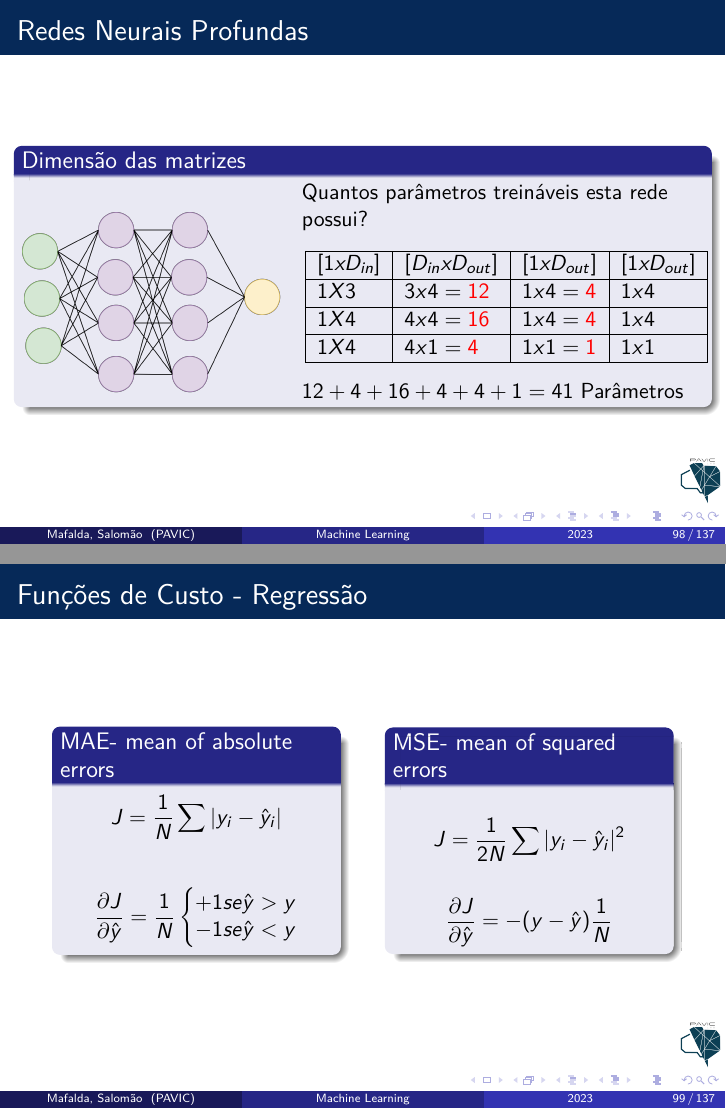
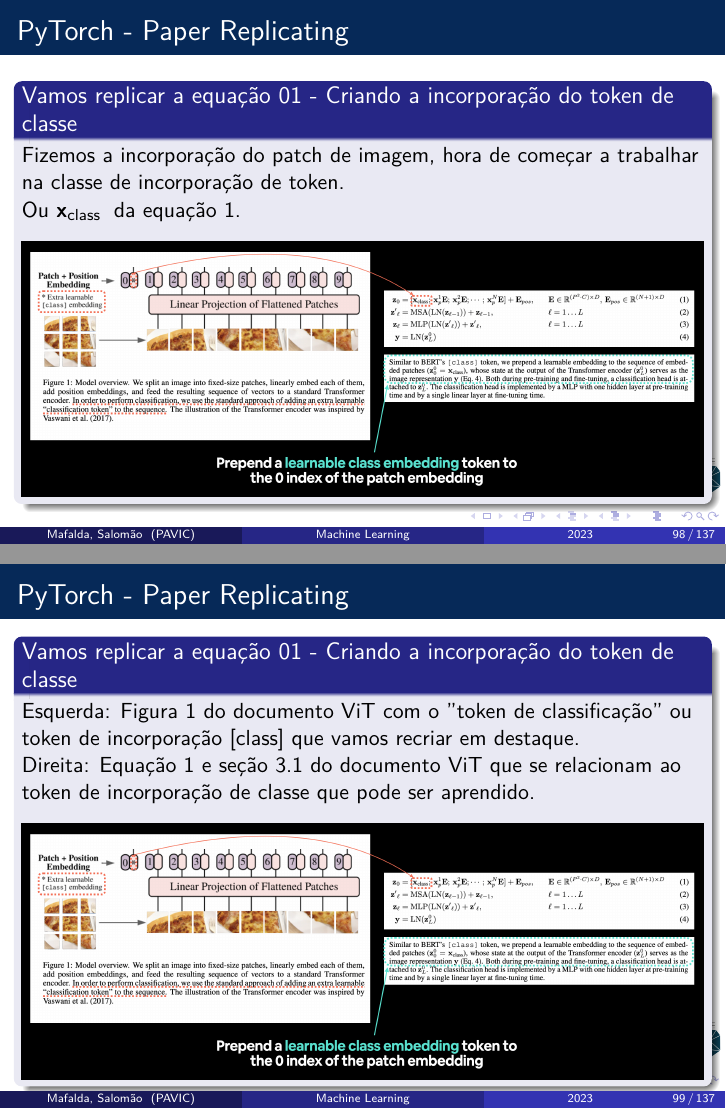
Before and after one commit to mafaldasalomao/pavic_treinamento_ml, LaTeX slides (Machine_Learning/main_2.tex): pages 98 and 99 of 137, joined at a grey line. Compiled offline with pdfLaTeX.

Commit message:
Update in slides pytorch 02/06/23

```diff
--- a/Machine_Learning/main_2.tex
+++ b/Machine_Learning/main_2.tex
@@ -1649,64 +1649,47 @@
 \end{frame}
 %==========================================================================================
 \begin{frame}
-	\frametitle{Redes Neurais Profundas}
-	\begin{block}{Dimensão das matrizes}
-		\begin{columns}
-			\begin{column}{0.4\textwidth}
-				\begin{figure}
-					\centering
-					\includegraphics[width=1\linewidth]{figures/simple_nn}
-				\end{figure}
-			\end{column}
-			\begin{column}{0.6\textwidth}
-				Quantos parâmetros treináveis esta rede possui? \\
-				\begin{table}[]
-					\begin{tabular}{|l|l|l|l|}
-						\hline
-						$[1 x D_{in}]$ & $[D_{in} x D_{out}]$ &  $[1x D_{out}]$ & $ [1x D_{out}]$ \\ \hline
-						$1X3$ & $3x4=\alert{12}$ &  $1x4=\alert{4}$ & $1x4$  \\ \hline
-						$1X4$ & $4x4=\alert{16}$ &  $1x4=\alert{4}$ & $1x4$  \\ \hline
-						$1X4$ & $4x1=\alert{4}$ &  $1x1=\alert{1}$ & $1x1$  \\ \hline
-					\end{tabular}
-				\end{table}
-				$12 + 4 + 16 + 4 + 4 + 1 = 41$ Parâmetros
-			\end{column}
-		\end{columns}
-	\end{block}
-\end{frame}
-%==========================================================================================
-
-
-\section{Funções de Custo}
-
-\begin{frame}
-	\frametitle{Funções de Custo - Regressão}
-		\begin{columns}
-		\begin{column}{0.4\textwidth}
-			\begin{block}{MAE- mean of absolute errors}
-				$$J = \frac{1}{N} \sum |y_i - \hat{y}_i|$$ \\
-				$$\frac{\partial J}{\partial \hat{y}} = \frac{1}{N} \left\{\begin{matrix}
-					+1 se \hat{y} > y
-					\\
-					-1 se \hat{y} < y
-				\end{matrix}\right.$$
-			\end{block}
-		\end{column}
-		\begin{column}{0.4\textwidth}
-			\begin{block}{MSE- mean of squared errors}
-				$$J = \frac{1}{2N} \sum |y_i - \hat{y}_i|^2$$ \\
-				$$\frac{\partial J}{\partial \hat{y}} = -(y-\hat{y})\frac{1}{N}$$
-			\end{block}
-		\end{column}
-	\end{columns}
-\end{frame}
-%==========================================================================================
-
-\begin{frame}
-	\frametitle{Funções de Custo - Classificação binária}
-	\begin{block}{Binary Cross Entropy}
-		$$J = -\frac{1}{N} \sum y_iln(\hat{y}_i)+(1-y_i)ln(1-\hat{y}_i)$$ \\
-		$$\frac{\partial J}{\partial \hat{y}} = \frac{-(y-\hat{y})}{\hat{y}(1-\hat{y})}\frac{1}{N}$$
+	\frametitle{PyTorch - Paper Replicating}
+	\begin{block}{Vamos replicar a equação 01 - Criando a incorporação do token de classe}
+		Fizemos a incorporação do patch de imagem, hora de começar a trabalhar na classe de incorporação de token. \\
+		Ou $\mathbf{x}_\text {class }$ da equação 1.
+	\begin{figure}
+		\centering
+		\includegraphics[width=1\linewidth]{figures/class_token}
+	\end{figure}
+
+
+	\end{block}
+\end{frame}
+%==========================================================================================
+
+\begin{frame}
+	\frametitle{PyTorch - Paper Replicating}
+	\begin{block}{Vamos replicar a equação 01 - Criando a incorporação do token de classe}
+		Esquerda: Figura 1 do documento ViT com o "token de classificação" ou token de incorporação [class] que vamos recriar em destaque.
+
+		Direita: Equação 1 e seção 3.1 do documento ViT que se relacionam ao token de incorporação de classe que pode ser aprendido.
+		\begin{figure}
+			\centering
+			\includegraphics[width=1\linewidth]{figures/class_token}
+		\end{figure}
+
+
+	\end{block}
+\end{frame}
+%==========================================================================================
+
+\begin{frame}
+	\frametitle{PyTorch - Paper Replicating}
+	\begin{block}{Equação 01 - Criando a incorporação do token de classe}
+		Lendo o segundo parágrafo da seção 3.1 do artigo do ViT, vemos a seguinte descrição:
+
+		Semelhante ao token `[ class ]` do BERT, acrescentamos uma incorporação que pode ser aprendida à sequência de patches incorporados $\left(\mathbf{z}_{0}^{0}=\mathbf{x}_{\text { classe }}\right)$, cujo estado na saída do codificador Transformer $\left(\mathbf{z}_{L}^{0}\right)$ serve como representação da imagem $\mathbf{y}$ (Eq. 4).
+
+		\textbf{Observação:} [BERT](https://arxiv.org/abs/1810.04805) (Representações de Codificador Bidirecional de Transformers) é um dos trabalhos originais de pesquisa de aprendizado de máquina para usar a arquitetura Transformer para obter resultados excelentes em ambientes naturais tarefas de processamento de linguagem (NLP) e é onde se originou a ideia de ter um token [ class ] no início de uma sequência, class sendo uma descrição para a classe de "classificação" à qual a sequência pertencia.
+
+		Portanto, precisamos "pré-preparar uma incorporação apreensível para a sequência de patches incorporados".
+
 	\end{block}
 \end{frame}
 
```
Also changed, not shown: Machine_Learning/figures/class_token.png (added), 6 other files.
